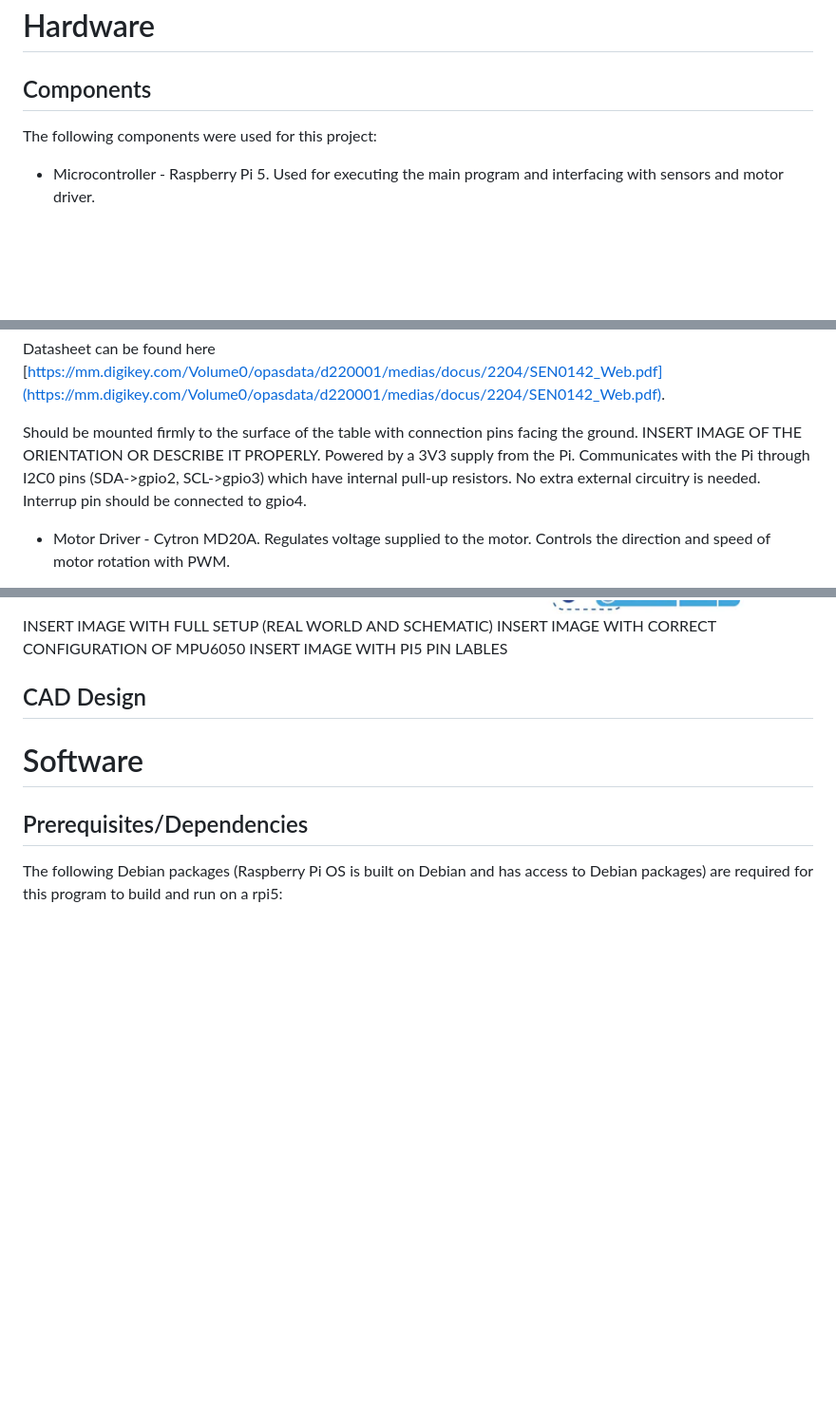
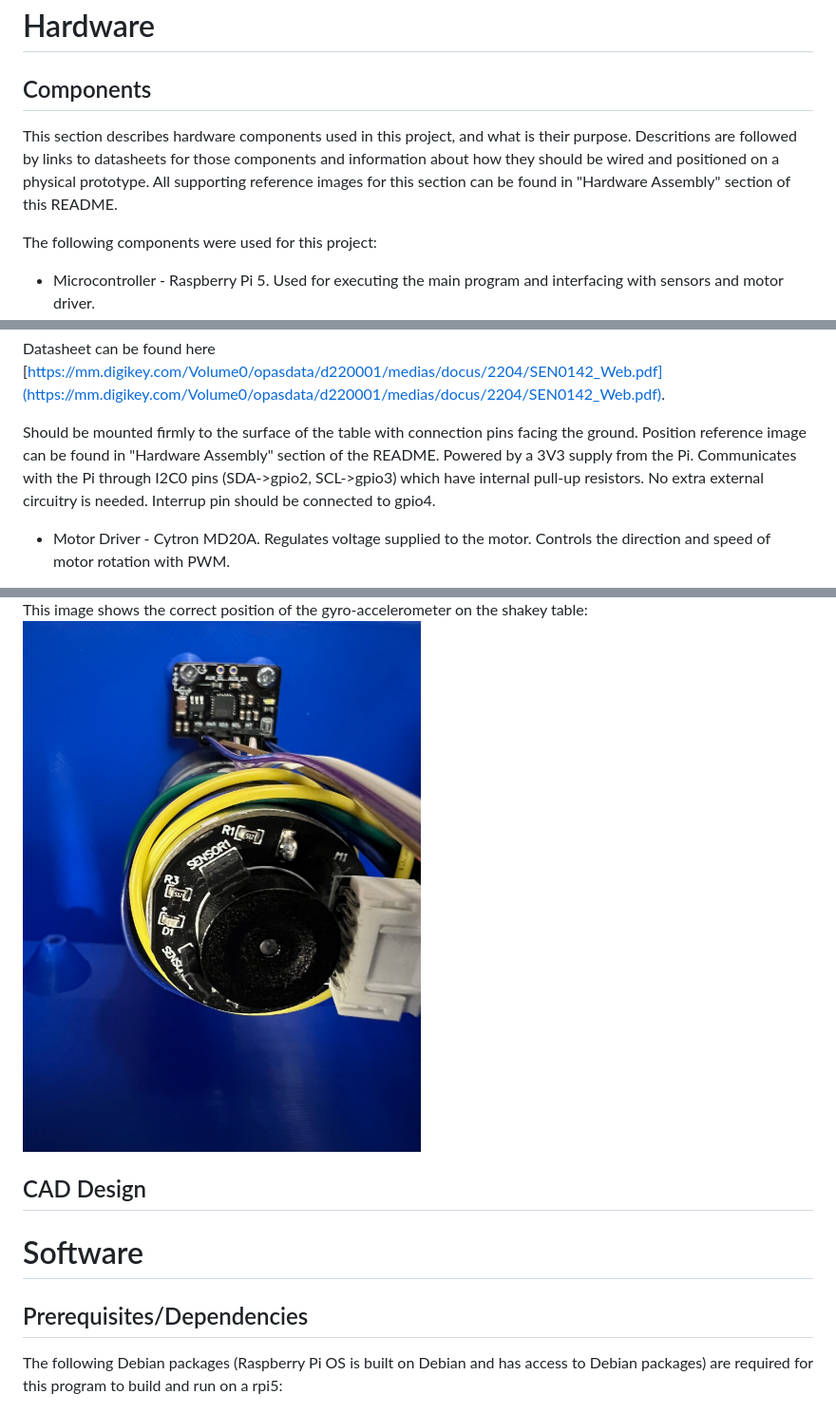
Before and after one commit to embeddedgyro/shakey-table, a Markdown page: README.md, 3 parts joined by grey strips. Shown: that part at 95% size. Drawn GitHub-style; pictures changed too: readme_materials/gyro_position.jpg (added), readme_materials/pi5_pins.png; blank space fills up the shorter version.

Commit message:
add images of gyro position and modify pins+circuitry to readme_materials and implement them into README

```diff
--- a/README.md
+++ b/README.md
@@ -18,6 +18,8 @@ or OS versions.
 
 ## Components
 
+This section describes hardware components used in this project, and what is their purpose. Descritions are followed by links to datasheets for those components and information about how they should be wired and positioned on a physical prototype. All supporting reference images for this section can be found in "Hardware Assembly" section of this README.
+
 The following components were used for this project:
 
 * Microcontroller - Raspberry Pi 5. Used for executing the main program and interfacing with sensors and motor driver.
@@ -34,7 +36,7 @@ Should be connected in series with the motor. Vin+ terminal is connected to V- o
 
 Datasheet can be found here [https://mm.digikey.com/Volume0/opasdata/d220001/medias/docus/2204/SEN0142_Web.pdf](https://mm.digikey.com/Volume0/opasdata/d220001/medias/docus/2204/SEN0142_Web.pdf).
 
-Should be mounted firmly to the surface of the table with connection pins facing the ground. INSERT IMAGE OF THE ORIENTATION OR DESCRIBE IT PROPERLY. Powered by a 3V3 supply from the Pi. Communicates with the Pi through I2C0 pins (SDA->gpio2, SCL->gpio3) which have internal pull-up resistors. No extra external circuitry is needed. Interrup pin should be connected to gpio4.
+Should be mounted firmly to the surface of the table with connection pins facing the ground. Position reference image can be found in "Hardware Assembly" section of the README. Powered by a 3V3 supply from the Pi. Communicates with the Pi through I2C0 pins (SDA->gpio2, SCL->gpio3) which have internal pull-up resistors. No extra external circuitry is needed. Interrup pin should be connected to gpio4.
 
 * Motor Driver - Cytron MD20A. Regulates voltage supplied to the motor. Controls the direction and speed of motor rotation with PWM.
 
@@ -58,7 +67,9 @@ Uses two 560uH choke inductors(`MCAP115018077A-561LU`) after MB terminal on the
 ![plot](./readme_materials/pi5_pins.png)
-INSERT IMAGE WITH FULL SETUP (REAL WORLD AND SCHEMATIC)
-INSERT IMAGE WITH CORRECT CONFIGURATION OF MPU6050
-INSERT IMAGE WITH PI5 PIN LABLES
+
+
+This image shows the correct position of the gyro-accelerometer on the shakey table:
+![plot](./readme_materials/gyro_position.jpg)
+
 
 ## CAD Design
 
```
Also changed, not shown: other parts of README.md (+8 -1 lines), 1 other file.
